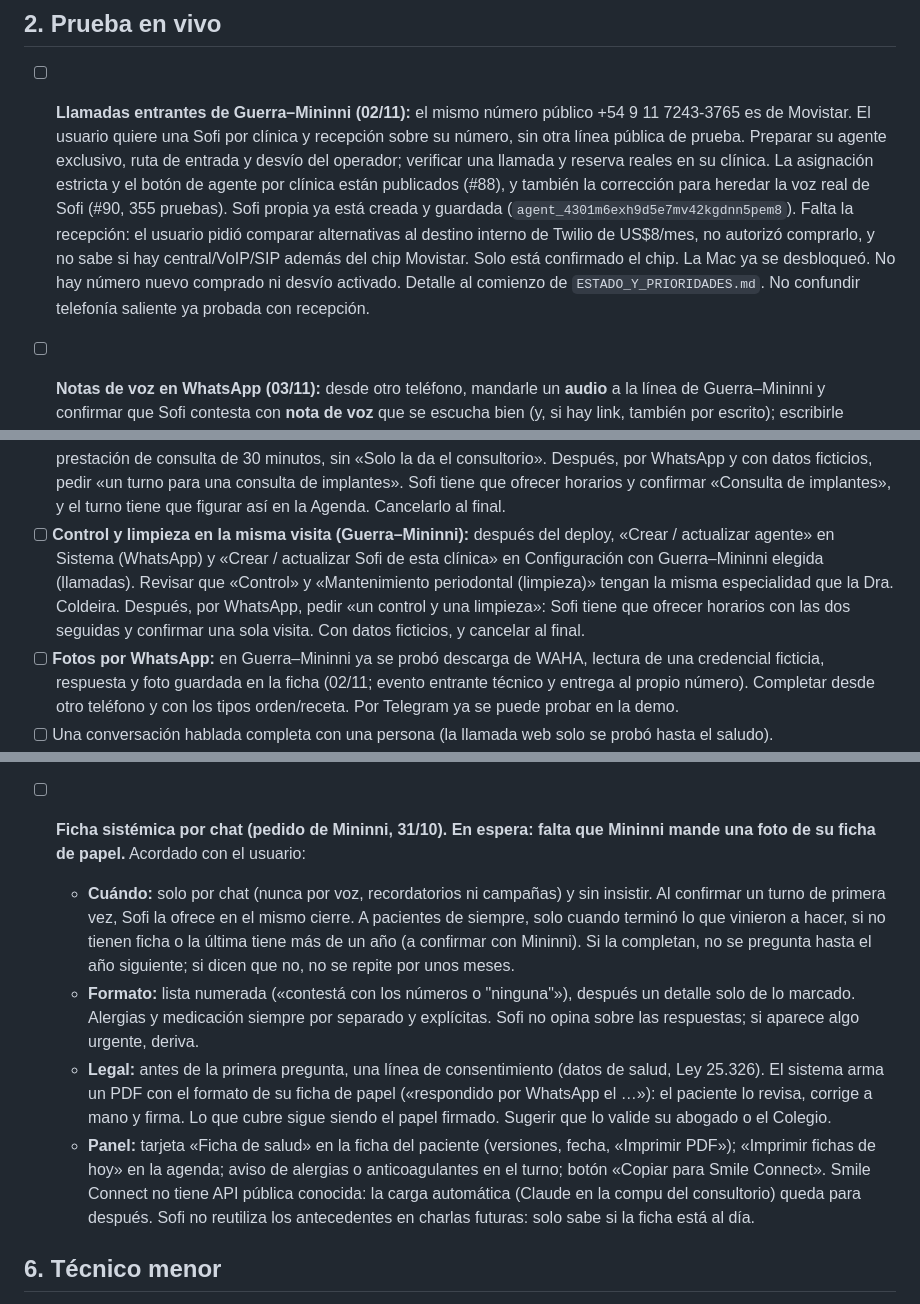
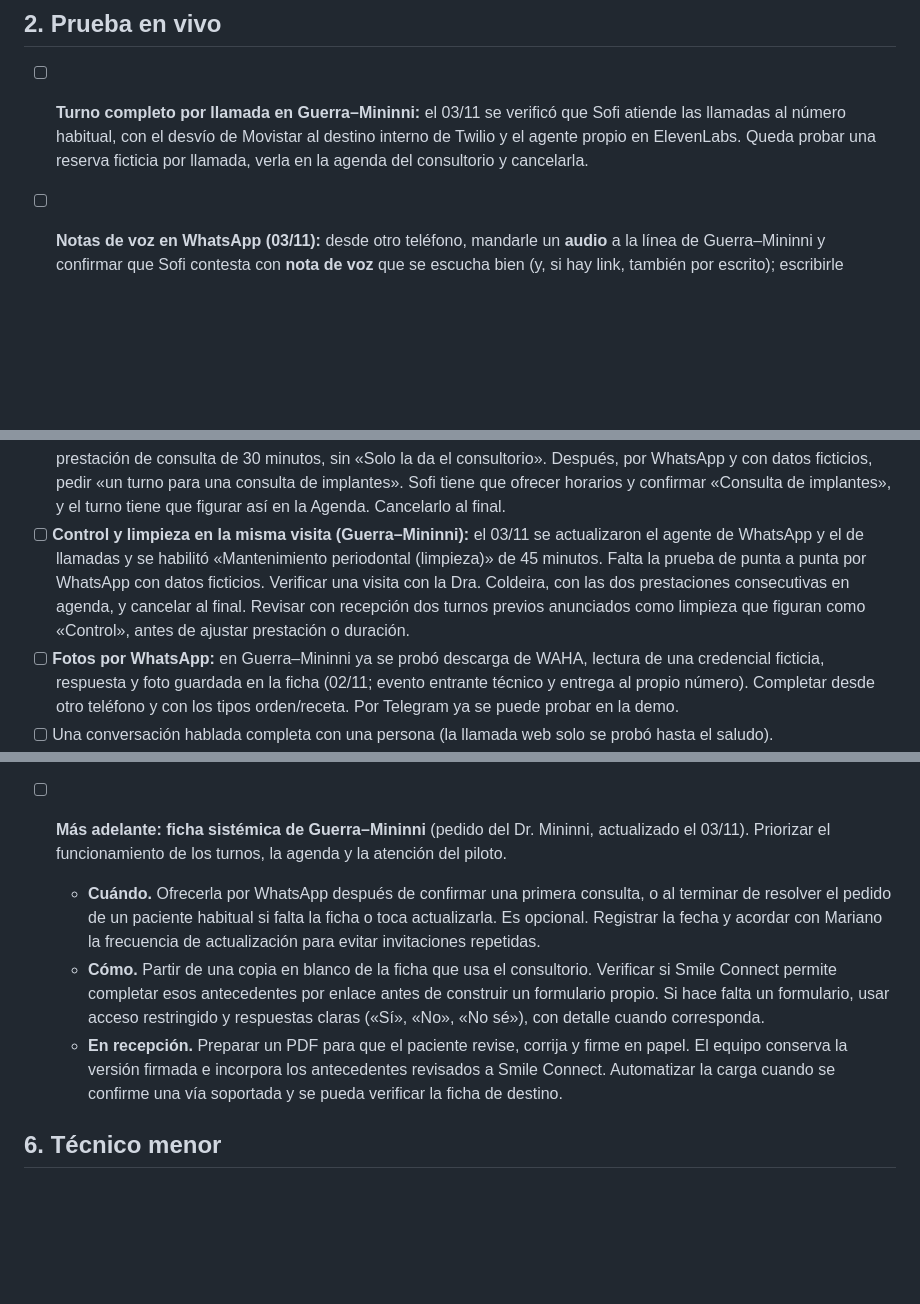
Before and after one commit to axellaban/turniasalud, a Markdown page: PENDIENTES.md, 3 parts joined by grey strips. Drawn GitHub-style; blank space fills up the shorter version.

Commit message:
Posponer ficha sistémica y ordenar validaciones del piloto

```diff
--- a/PENDIENTES.md
+++ b/PENDIENTES.md
@@ -39,7 +39,7 @@ Actualizado: 02/11/2026 (Argentina). Este archivo junta, en un solo lugar y por
 
 ## 2. Prueba en vivo
 
-- [ ] **Llamadas entrantes de Guerra–Mininni (02/11):** el mismo número público +54 9 11 7243-3765 es de Movistar. El usuario quiere una Sofi por clínica y recepción sobre su número, sin otra línea pública de prueba. Preparar su agente exclusivo, ruta de entrada y desvío del operador; verificar una llamada y reserva reales en su clínica. La asignación estricta y el botón de agente por clínica están publicados (#88), y también la corrección para heredar la voz real de Sofi (#90, 355 pruebas). Sofi propia ya está creada y guardada (`agent_4301m6exh9d5e7mv42kgdnn5pem8`). Falta la recepción: el usuario pidió comparar alternativas al destino interno de Twilio de US$8/mes, no autorizó comprarlo, y no sabe si hay central/VoIP/SIP además del chip Movistar. Solo está confirmado el chip. La Mac ya se desbloqueó. No hay número nuevo comprado ni desvío activado. Detalle al comienzo de `ESTADO_Y_PRIORIDADES.md`. No confundir telefonía saliente ya probada con recepción.
+- [ ] **Turno completo por llamada en Guerra–Mininni:** el 03/11 se verificó que Sofi atiende las llamadas al número habitual, con el desvío de Movistar al destino interno de Twilio y el agente propio en ElevenLabs. Queda probar una reserva ficticia por llamada, verla en la agenda del consultorio y cancelarla.
 
 - [ ] **Notas de voz en WhatsApp (03/11):** desde otro teléfono, mandarle un **audio** a la línea de Guerra–Mininni y confirmar que Sofi contesta con **nota de voz** que se escucha bien (y, si hay link, también por escrito); escribirle «mandámelo en audio» y confirmar lo mismo; después escribirle texto común y confirmar que vuelve a contestar con texto. Si llega texto en vez de audio, mirar en Vercel el log «No se pudo mandar la nota de voz; se entrega el texto» (voz del agente, Text to Speech o `sendVoice` de WAHA). Cada respuesta en voz consume Text to Speech de ElevenLabs.
 - [x] **Línea propia de Guerra–Mininni (02/11), +54 9 11 7243-3765:** `WORKING` y cuenta correcta verificados. El usuario recibió respuestas reales de texto y audio; conversación en la ficha correcta. Con datos ficticios se comprobaron reserva, cancelación por chat con más de 24 horas, derivación a recepción con menos de 24 horas, lectura de una foto descargada de WAHA y documento guardado en la ficha. Pruebas técnicas de reserva/foto dirigidas al propio número de Sofi, con eventos entrantes firmados; falta observar una foto desde otro teléfono. Datos ficticios retirados. PR #84 publicado, 330 pruebas aprobadas. Mantener la sesión operativa; no repetir la vinculación ni pedir la terminal. La demo general sigue en Telegram y la ficha del consultorio conserva su carácter de prueba.
@@ -55,7 +55,7 @@ Cuando el usuario elija reactivar WhatsApp desde Panel → Sistema (sin cambiar
 - [ ] **Demo con tu web** (`/probar-demo`), con el WhatsApp del usuario y datos ficticios («Prueba Turnia», DNI 11111111, particular): opciones 1/2/3, chat hasta reservar, `MENU` → audio (¿llega nota de voz?), `MENU` → llamada, `SALIR`. Medir cuánto tarda la lectura de la web con Claude. Checklist completa en `PLAN_LEAD_MAGNET.md` (paso 5 y «A verificar en vivo»).
 - [ ] WhatsApp general de la demo: completar memoria y receta. **La línea propia de Guerra–Mininni ya probó texto y audio reales, y reserva, cancelación y derivación en la prueba técnica del 02/11.**
 - [ ] **«Consulta de implantes» (Guerra–Mininni, 03/11):** después del deploy, actualizar los dos agentes (Sistema → «Crear / actualizar agente» y Configuración → «Crear / actualizar Sofi de esta clínica»). Revisar que haya una prestación de consulta de 30 minutos, sin «Solo la da el consultorio». Después, por WhatsApp y con datos ficticios, pedir «un turno para una consulta de implantes». Sofi tiene que ofrecer horarios y confirmar «Consulta de implantes», y el turno tiene que figurar así en la Agenda. Cancelarlo al final.
-- [ ] **Control y limpieza en la misma visita (Guerra–Mininni):** después del deploy, «Crear / actualizar agente» en Sistema (WhatsApp) y «Crear / actualizar Sofi de esta clínica» en Configuración con Guerra–Mininni elegida (llamadas). Revisar que «Control» y «Mantenimiento periodontal (limpieza)» tengan la misma especialidad que la Dra. Coldeira. Después, por WhatsApp, pedir «un control y una limpieza»: Sofi tiene que ofrecer horarios con las dos seguidas y confirmar una sola visita. Con datos ficticios, y cancelar al final.
+- [ ] **Control y limpieza en la misma visita (Guerra–Mininni):** el 03/11 se actualizaron el agente de WhatsApp y el de llamadas y se habilitó «Mantenimiento periodontal (limpieza)» de 45 minutos. Falta la prueba de punta a punta por WhatsApp con datos ficticios. Verificar una visita con la Dra. Coldeira, con las dos prestaciones consecutivas en agenda, y cancelar al final. Revisar con recepción dos turnos previos anunciados como limpieza que figuran como «Control», antes de ajustar prestación o duración.
 - [ ] **Fotos por WhatsApp:** en Guerra–Mininni ya se probó descarga de WAHA, lectura de una credencial ficticia, respuesta y foto guardada en la ficha (02/11; evento entrante técnico y entrega al propio número). Completar desde otro teléfono y con los tipos orden/receta. Por Telegram ya se puede probar en la demo.
 - [ ] Una conversación hablada completa con una persona (la llamada web solo se probó hasta el saludo).
 - [ ] Anotar los resultados en `ESTADO_Y_PRIORIDADES.md` y `PLAN_LEAD_MAGNET.md`.
@@ -106,11 +106,10 @@ Está en producción y probado con un recorrido de 31 comprobaciones: roles admi
 - [ ] **Atención humana por chat**: implementar Tomar / Devolver al agente con pausa persistida y descarte de respuestas pendientes; conservar la app WhatsApp Business y WAHA, sin incorporar Chatwoot por rutina.
 - [ ] **Piloto de prospección telefónica**: destinatarios revisados, reglas de contacto/No Llame, baja persistente y probada, autorización manual, límite efectivo de duración/consumo y resultados. Validar que el agente pueda colgar y no afirme registrar una baja sin haberlo hecho. No reutilizar el destino de la prueba que pidió no recibir más llamadas. No activar llamadas en frío ni campañas automáticamente.
 
-- [ ] **Ficha sistémica por chat (pedido de Mininni, 31/10). En espera: falta que Mininni mande una foto de su ficha de papel.** Acordado con el usuario:
-  - **Cuándo:** solo por chat (nunca por voz, recordatorios ni campañas) y sin insistir. Al confirmar un turno de primera vez, Sofi la ofrece en el mismo cierre. A pacientes de siempre, solo cuando terminó lo que vinieron a hacer, si no tienen ficha o la última tiene más de un año (a confirmar con Mininni). Si la completan, no se pregunta hasta el año siguiente; si dicen que no, no se repite por unos meses.
-  - **Formato:** lista numerada («contestá con los números o "ninguna"»), después un detalle solo de lo marcado. Alergias y medicación siempre por separado y explícitas. Sofi no opina sobre las respuestas; si aparece algo urgente, deriva.
-  - **Legal:** antes de la primera pregunta, una línea de consentimiento (datos de salud, Ley 25.326). El sistema arma un PDF con el formato de su ficha de papel («respondido por WhatsApp el …»): el paciente lo revisa, corrige a mano y firma. Lo que cubre sigue siendo el papel firmado. Sugerir que lo valide su abogado o el Colegio.
-  - **Panel:** tarjeta «Ficha de salud» en la ficha del paciente (versiones, fecha, «Imprimir PDF»); «Imprimir fichas de hoy» en la agenda; aviso de alergias o anticoagulantes en el turno; botón «Copiar para Smile Connect». Smile Connect no tiene API pública conocida: la carga automática (Claude en la compu del consultorio) queda para después. Sofi no reutiliza los antecedentes en charlas futuras: solo sabe si la ficha está al día.
+- [ ] **Más adelante: ficha sistémica de Guerra–Mininni** (pedido del Dr. Mininni, actualizado el 03/11). Priorizar el funcionamiento de los turnos, la agenda y la atención del piloto.
+  - **Cuándo.** Ofrecerla por WhatsApp después de confirmar una primera consulta, o al terminar de resolver el pedido de un paciente habitual si falta la ficha o toca actualizarla. Es opcional. Registrar la fecha y acordar con Mariano la frecuencia de actualización para evitar invitaciones repetidas.
+  - **Cómo.** Partir de una copia en blanco de la ficha que usa el consultorio. Verificar si Smile Connect permite completar esos antecedentes por enlace antes de construir un formulario propio. Si hace falta un formulario, usar acceso restringido y respuestas claras («Sí», «No», «No sé»), con detalle cuando corresponda.
+  - **En recepción.** Preparar un PDF para que el paciente revise, corrija y firme en papel. El equipo conserva la versión firmada e incorpora los antecedentes revisados a Smile Connect. Automatizar la carga cuando se confirme una vía soportada y se pueda verificar la ficha de destino.
 
 ## 6. Técnico menor
 
```
Also changed, not shown: other parts of PENDIENTES.md (+2 -2 lines).
